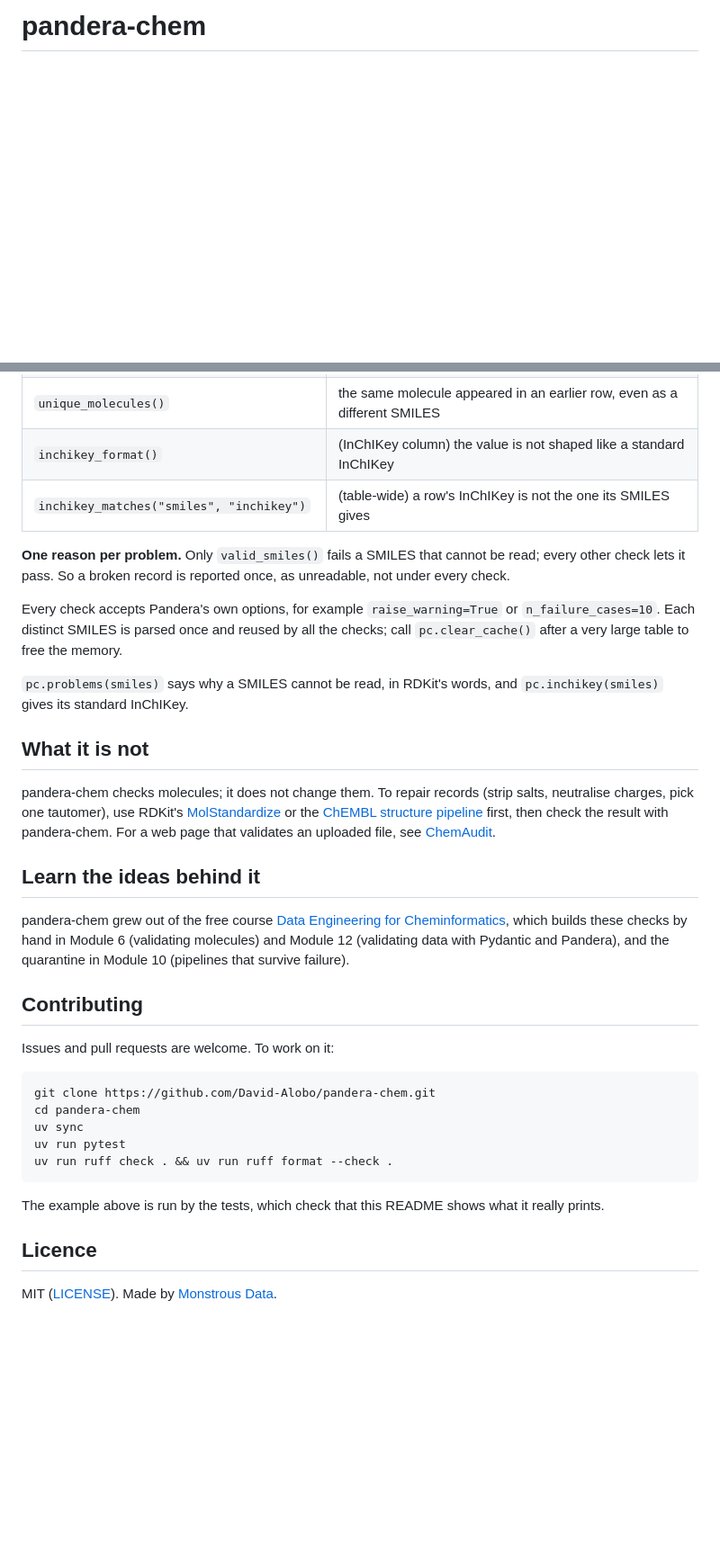
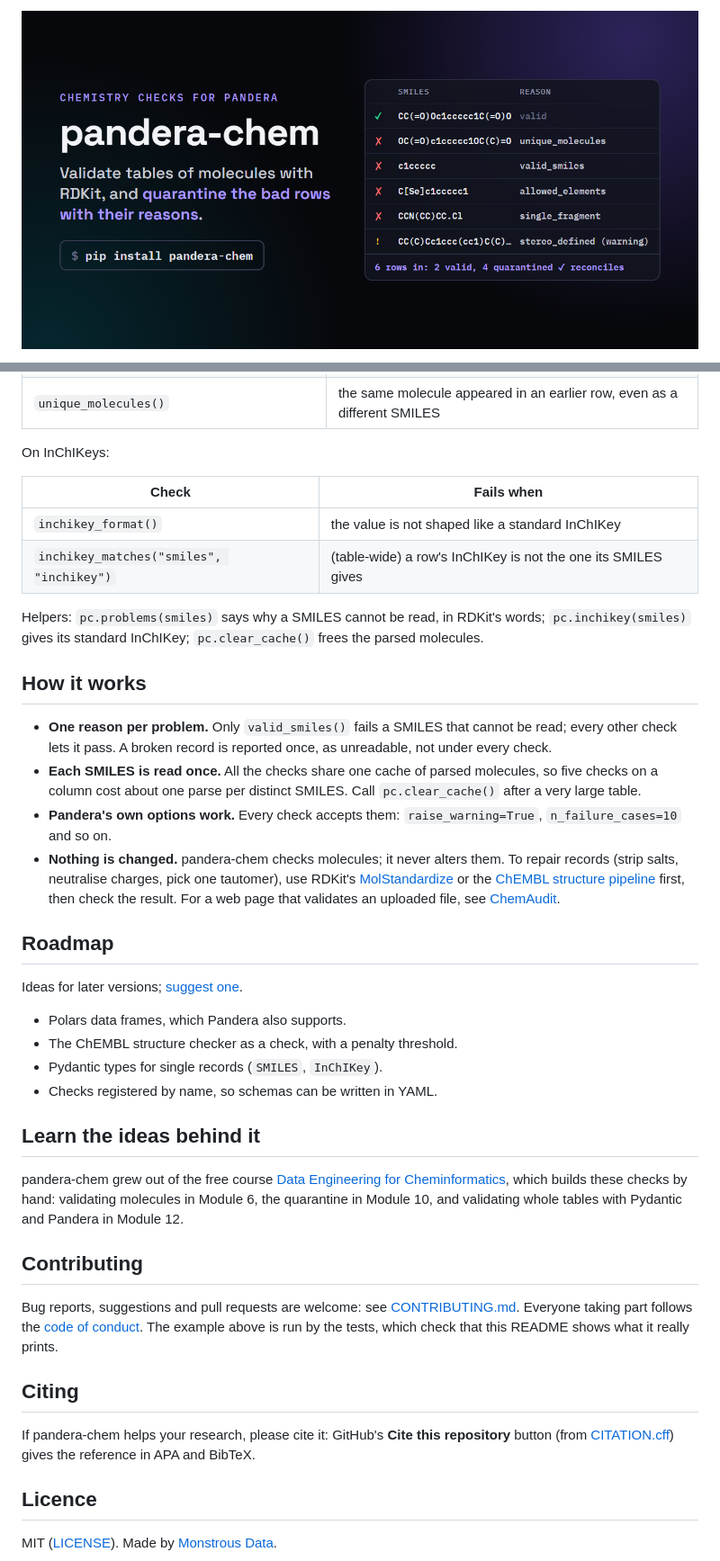
Before and after one commit to David-Alobo/pandera-chem, a Markdown page: README.md, 2 parts joined by grey strips. Shown at 90% size. GitHub-like rendering; pictures changed too: .github/banner.png (added); blank space fills up the shorter version.

````diff
--- a/README.md
+++ b/README.md
@@ -1,2 +1,4 @@
-# pandera-chem
+<p align="center">
+  <img src=".github/banner.png" alt="pandera-chem: chemistry checks for Pandera. Validate tables of molecules with RDKit, and quarantine the bad rows with their reasons." width="100%">
+</p>
 
@@ -120,48 +131,58 @@ Put these on a column of SMILES (the last two are for InChIKeys):
 | `mol_weight(max_value, min_value=0)` | the largest fragment is too light or too heavy (g/mol) |
 | `no_substructures({"name": "SMARTS", ...})` | the molecule contains one of the given groups |
 | `unique_molecules()` | the same molecule appeared in an earlier row, even as a different SMILES |
-| `inchikey_format()` | (InChIKey column) the value is not shaped like a standard InChIKey |
+
+On InChIKeys:
+
+| Check | Fails when |
+|---|---|
+| `inchikey_format()` | the value is not shaped like a standard InChIKey |
 | `inchikey_matches("smiles", "inchikey")` | (table-wide) a row's InChIKey is not the one its SMILES gives |
 
-**One reason per problem.** Only `valid_smiles()` fails a SMILES that cannot be read; every other
-check lets it pass. So a broken record is reported once, as unreadable, not under every check.
+Helpers: `pc.problems(smiles)` says why a SMILES cannot be read, in RDKit's words;
+`pc.inchikey(smiles)` gives its standard InChIKey; `pc.clear_cache()` frees the parsed molecules.
 
-Every check accepts Pandera's own options, for example `raise_warning=True` or `n_failure_cases=10`.
-Each distinct SMILES is parsed once and reused by all the checks; call `pc.clear_cache()` after a very
-large table to free the memory.
+## How it works
 
-`pc.problems(smiles)` says why a SMILES cannot be read, in RDKit's words, and `pc.inchikey(smiles)`
-gives its standard InChIKey.
+- **One reason per problem.** Only `valid_smiles()` fails a SMILES that cannot be read; every other
+  check lets it pass. A broken record is reported once, as unreadable, not under every check.
+- **Each SMILES is read once.** All the checks share one cache of parsed molecules, so five checks on
+  a column cost about one parse per distinct SMILES. Call `pc.clear_cache()` after a very large table.
+- **Pandera's own options work.** Every check accepts them: `raise_warning=True`,
+  `n_failure_cases=10` and so on.
+- **Nothing is changed.** pandera-chem checks molecules; it never alters them. To repair records
+  (strip salts, neutralise charges, pick one tautomer), use RDKit's
+  [MolStandardize](https://www.rdkit.org/docs/source/rdkit.Chem.MolStandardize.rdMolStandardize.html)
+  or the [ChEMBL structure pipeline](https://github.com/chembl/ChEMBL_Structure_Pipeline) first, then
+  check the result. For a web page that validates an uploaded file, see
+  [ChemAudit](https://nfdi4chem.de/introducing-chemaudit/).
 
-## What it is not
+## Roadmap
 
-pandera-chem checks molecules; it does not change them. To repair records (strip salts, neutralise
-charges, pick one tautomer), use RDKit's
-[MolStandardize](https://www.rdkit.org/docs/source/rdkit.Chem.MolStandardize.rdMolStandardize.html)
-or the [ChEMBL structure pipeline](https://github.com/chembl/ChEMBL_Structure_Pipeline) first, then
-check the result with pandera-chem. For a web page that validates an uploaded file, see
-[ChemAudit](https://nfdi4chem.de/introducing-chemaudit/).
+Ideas for later versions; [suggest one](https://github.com/David-Alobo/pandera-chem/issues/new?template=feature.yml).
+
+- Polars data frames, which Pandera also supports.
+- The ChEMBL structure checker as a check, with a penalty threshold.
+- Pydantic types for single records (`SMILES`, `InChIKey`).
+- Checks registered by name, so schemas can be written in YAML.
 
 ## Learn the ideas behind it
 
 pandera-chem grew out of the free course
-[Data Engineering for Cheminformatics](https://monstrous.com.ng/learn/), which builds these checks
-by hand in Module 6 (validating molecules) and Module 12 (validating data with Pydantic and
-Pandera), and the quarantine in Module 10 (pipelines that survive failure).
+[Data Engineering for Cheminformatics](https://monstrous.com.ng/learn/), which builds these checks by
+hand: validating molecules in Module 6, the quarantine in Module 10, and validating whole tables with
+Pydantic and Pandera in Module 12.
 
 ## Contributing
 
-Issues and pull requests are welcome. To work on it:
+Bug reports, suggestions and pull requests are welcome: see [CONTRIBUTING.md](CONTRIBUTING.md).
+Everyone taking part follows the [code of conduct](CODE_OF_CONDUCT.md). The example above is run by
+the tests, which check that this README shows what it really prints.
 
-```bash
-git clone https://github.com/David-Alobo/pandera-chem.git
-cd pandera-chem
-uv sync
-uv run pytest
-uv run ruff check . && uv run ruff format --check .
-```
+## Citing
 
-The example above is run by the tests, which check that this README shows what it really prints.
+If pandera-chem helps your research, please cite it: GitHub's **Cite this repository** button (from
+[CITATION.cff](CITATION.cff)) gives the reference in APA and BibTeX.
 
 ## Licence
 
````
Also changed, not shown: other parts of README.md (+26 -17 lines), .github/PULL_REQUEST_TEMPLATE.md (added, +11 -0 lines), CHANGELOG.md (+5 -0 lines), CODE_OF_CONDUCT.md (added, +25 -0 lines), CONTRIBUTING.md (added, +48 -0 lines), 11 other files.
